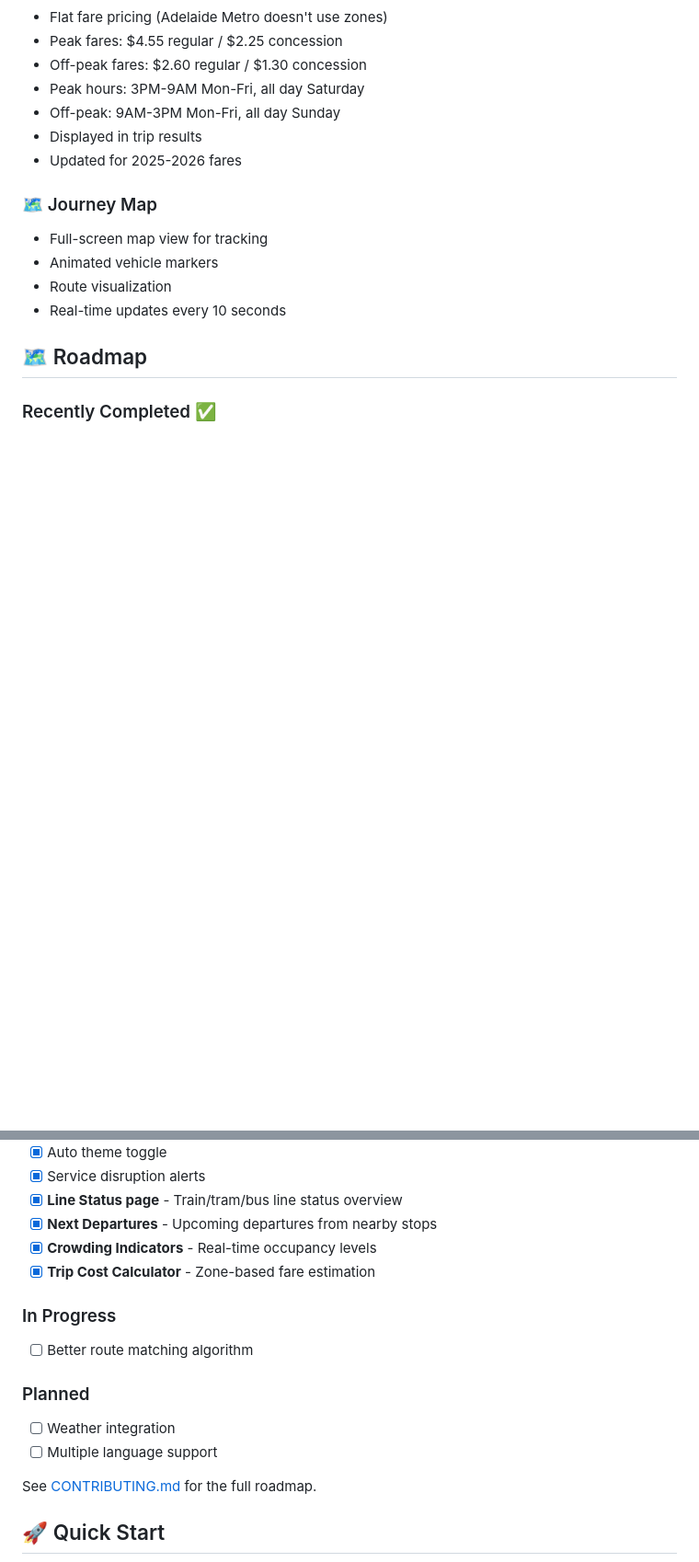
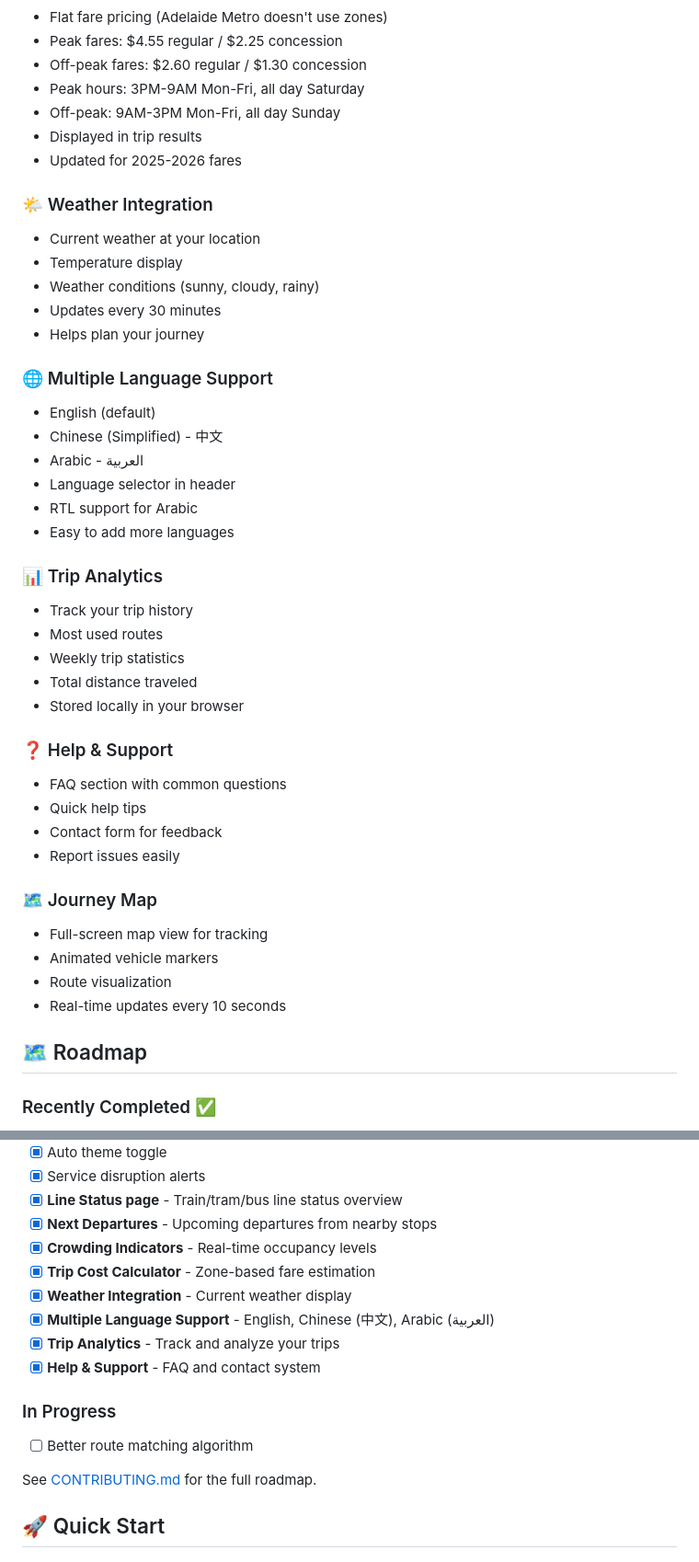
Before and after one commit to raya-ac/adelaide-metro-tracking, a Markdown page: README.md, 2 parts joined by grey strips. Shown at 92% size. GitHub-like rendering; blank space fills up the shorter version.

Commit message:
Update README with new features

```diff
--- a/README.md
+++ b/README.md
@@ -95,6 +95,34 @@ Real-time public transport tracking for Adelaide, Australia. Track buses, trains
 - Displayed in trip results
 - Updated for 2025-2026 fares
 
+### 🌤️ Weather Integration
+- Current weather at your location
+- Temperature display
+- Weather conditions (sunny, cloudy, rainy)
+- Updates every 30 minutes
+- Helps plan your journey
+
+### 🌐 Multiple Language Support
+- English (default)
+- Chinese (Simplified) - 中文
+- Arabic - العربية
+- Language selector in header
+- RTL support for Arabic
+- Easy to add more languages
+
+### 📊 Trip Analytics
+- Track your trip history
+- Most used routes
+- Weekly trip statistics
+- Total distance traveled
+- Stored locally in your browser
+
+### ❓ Help & Support
+- FAQ section with common questions
+- Quick help tips
+- Contact form for feedback
+- Report issues easily
+
 ### 🗺️ Journey Map
 - Full-screen map view for tracking
 - Animated vehicle markers
@@ -114,13 +142,13 @@ Real-time public transport tracking for Adelaide, Australia. Track buses, trains
 - [x] **Next Departures** - Upcoming departures from nearby stops
 - [x] **Crowding Indicators** - Real-time occupancy levels
 - [x] **Trip Cost Calculator** - Zone-based fare estimation
+- [x] **Weather Integration** - Current weather display
+- [x] **Multiple Language Support** - English, Chinese (中文), Arabic (العربية)
+- [x] **Trip Analytics** - Track and analyze your trips
+- [x] **Help & Support** - FAQ and contact system
 
 ### In Progress
 - [ ] Better route matching algorithm
-
-### Planned
-- [ ] Weather integration
-- [ ] Multiple language support
 
 See [CONTRIBUTING.md](docs/CONTRIBUTING.md) for the full roadmap.
 
```
